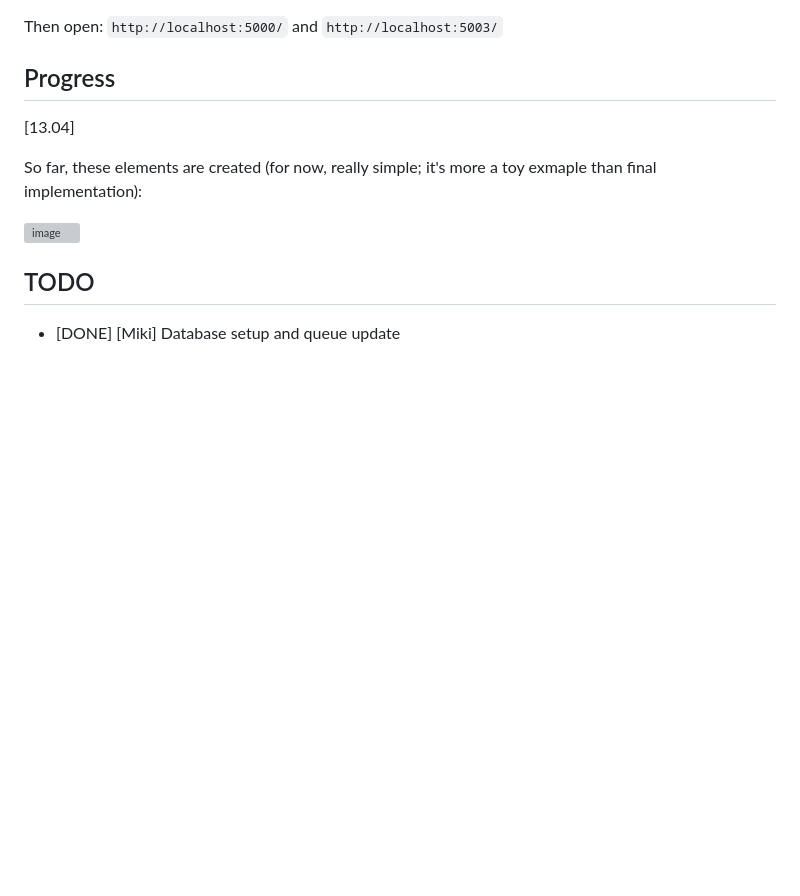
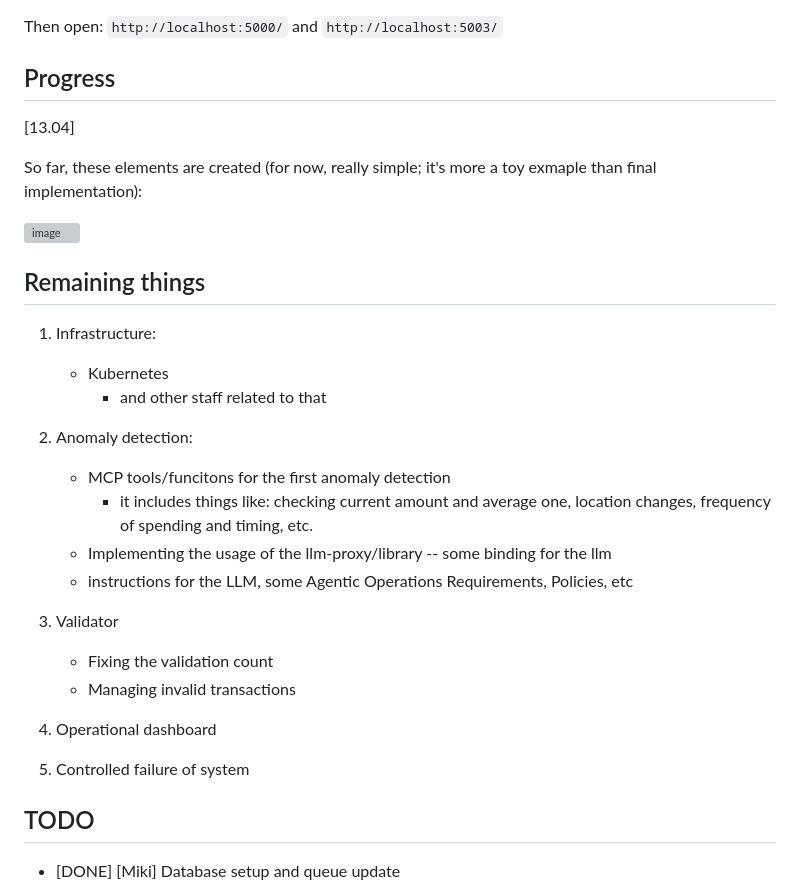
Before and after one commit to scalable-reliable-services-agentic-ai/sharp-wing, a Markdown page: README.md, the part around the change. Rendered like a GitHub page; blank space fills up the shorter version; grey boxes are pictures that could not be loaded.

Commit message:
docs: todos notes added

```diff
--- a/README.md
+++ b/README.md
@@ -42,6 +42,27 @@ and
 So far, these elements are created (for now, really simple; it's more a toy exmaple than final implementation):
 
 <img width="400" height="651" alt="image" src="https://github.com/user-attachments/assets/8cdf5f3b-1955-43c6-9365-74a8e25da9e3" />
+
+
+## Remaining things
+
+1. Infrastructure:
+    - Kubernetes
+        - and other staff related to that
+
+2. Anomaly detection:
+    - MCP tools/funcitons for the first anomaly detection
+        - it includes things like: checking current amount and average one, location changes, frequency of spending and timing, etc.
+    - Implementing the usage of the llm-proxy/library -- some binding for the llm
+    - instructions for the LLM, some Agentic Operations Requirements, Policies, etc
+
+3. Validator
+    - Fixing the validation count
+    - Managing invalid transactions
+
+4. Operational dashboard
+
+5. Controlled failure of system
 
 
 ## TODO
```
